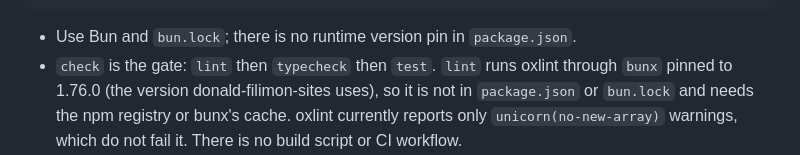
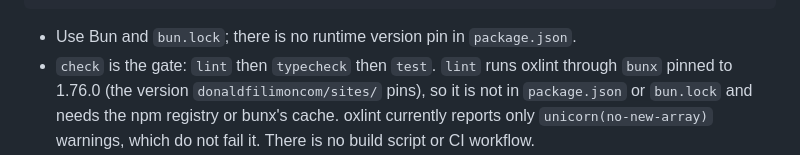
Before and after one commit to donaldfilimon/cell-machine, a Markdown page: CLAUDE.md, the part around the change. Rendered like a GitHub page.

Commit message:
docs: repoint retired-checkout references after 2026-09-28 consolidation
Co-Authored-By: Claude Opus 5.5 <noreply@anthropic.com>

```diff
--- a/CLAUDE.md
+++ b/CLAUDE.md
@@ -17,7 +17,7 @@ bun -e 'import { Cell } from "./src/core/cell"; const c = new Cell(); let s; for
 
 - Use Bun and `bun.lock`; there is no runtime version pin in `package.json`.
 - `check` is the gate: `lint` then `typecheck` then `test`. `lint` runs oxlint
-  through `bunx` pinned to 1.76.0 (the version donald-filimon-sites uses), so it
+  through `bunx` pinned to 1.76.0 (the version `donaldfilimoncom/sites/` pins), so it
   is not in `package.json` or `bun.lock` and needs the npm registry or bunx's
   cache. oxlint currently reports only `unicorn(no-new-array)` warnings, which do
   not fail it. There is no build script or CI workflow.
```
